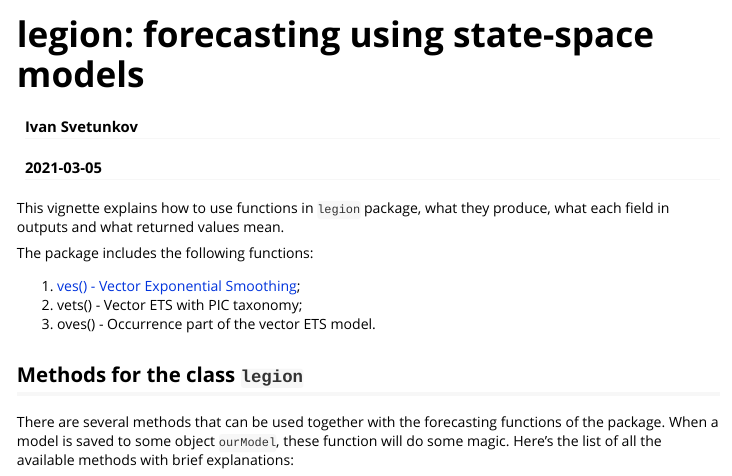
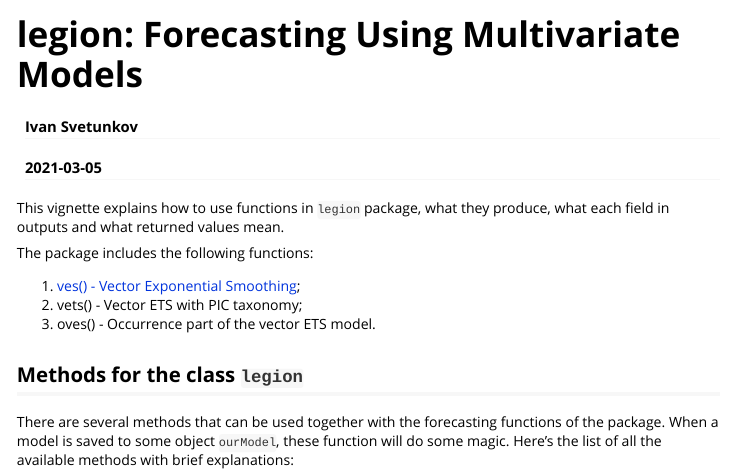
Before and after one commit to config-i1/legion, an R Markdown document (vignettes/legion.Rmd): the page in a window 1100 px wide, from its top. Rendered offline with R 4.5, knitr and Pandoc, with nearby package versions.

Commit message:
Minor typos corrected

```diff
--- a/vignettes/legion.Rmd
+++ b/vignettes/legion.Rmd
@@ -1,10 +1,10 @@
 ---
-title: "legion: forecasting using state-space models"
+title: "legion: Forecasting Using Multivariate Models"
 author: "Ivan Svetunkov"
 date: "`r Sys.Date()`"
 output: rmarkdown::html_vignette
 vignette: >
-  %\VignetteIndexEntry{legion: forecasting using state-space models}
+  %\VignetteIndexEntry{legion: Forecasting Using Multivariate Models}
   %\VignetteEngine{knitr::rmarkdown}
   %\VignetteEncoding{UTF-8}
 ---
```
Also changed, not shown: 1 other file.
